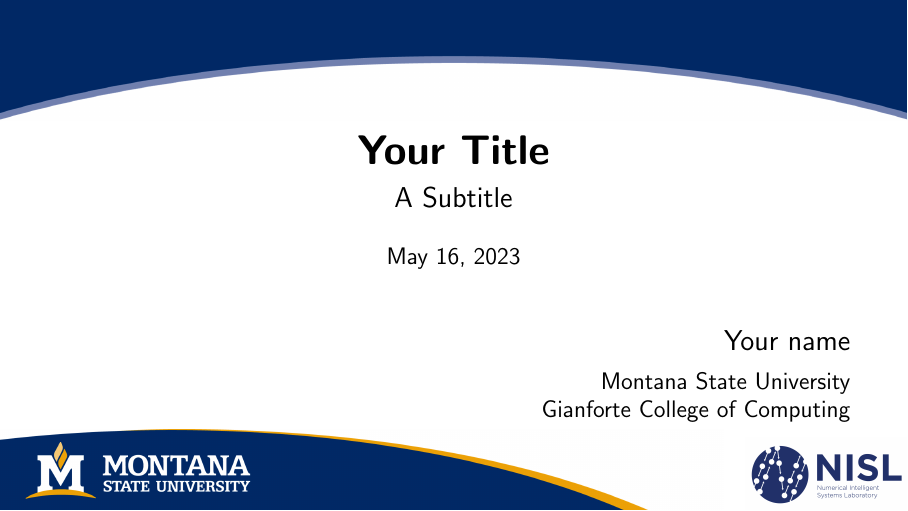
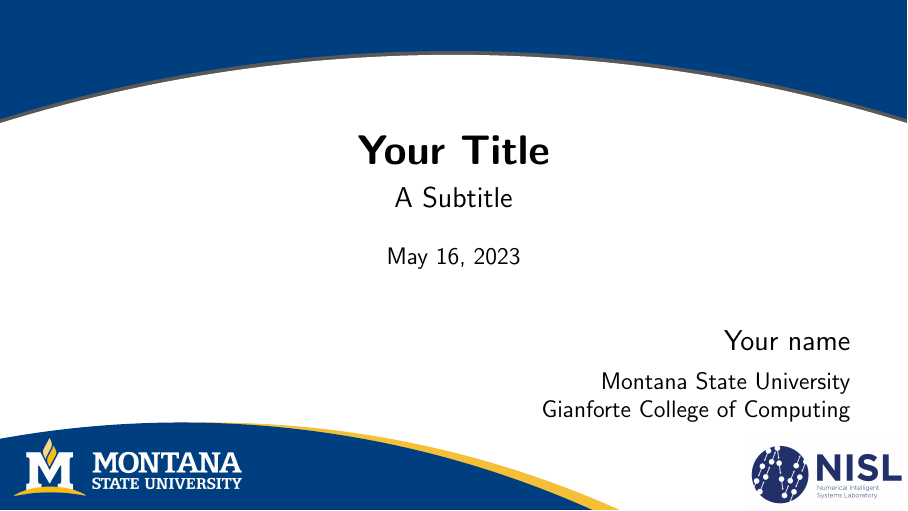
Before and after one commit to WillJardee/compact_latex, LaTeX slides (examples/beamer/msu_beamer.tex, which reads mytexmf/tex/latex/beamer/beamerNISL_MSU/beamercolorthemeNISL_MSU.sty, mytexmf/tex/latex/beamer/beamerNISL_MSU/beamerinnerthemeNISL_MSU.sty, mytexmf/tex/latex/beamer/beamerNISL_MSU/beamerthemeNISL_MSU.sty): page 1 of 9. Compiled offline with pdfLaTeX.

Commit message:
beamer nisl msu

```diff
--- a/examples/beamer/msu_beamer.tex
+++ b/examples/beamer/msu_beamer.tex
@@ -1,11 +1,13 @@
 \documentclass[aspectratio=169]{beamer}
 % \usetheme{MSU}
-\usetheme{NISL_MSU}
+\usetheme[logos]{NISL_MSU}
 
 \usepackage{multirow}
 \usepackage{caption}
 \usepackage{subcaption}
+\usepackage{geometry}
 \graphicspath{ {./images/} }
+
 
 %%---------------------------------------------------
 %%	Preamble
--- a/mytexmf/tex/latex/beamer/beamerNISL_MSU/beamercolorthemeNISL_MSU.sty
+++ b/mytexmf/tex/latex/beamer/beamerNISL_MSU/beamercolorthemeNISL_MSU.sty
@@ -11,8 +11,9 @@
 
 
 % Colors
-\definecolor{msugold}{RGB}{255,186,0}
-\definecolor{msublue}{RGB}{12,45,131}
+\definecolor{msugold}{RGB}{245, 192, 55}
+\definecolor{msublue}{RGB}{0, 63, 127}
+\definecolor{msugrey}{RGB}{88, 88, 88}
 \setbeamercolor{structure}{fg=msublue}
 
 % Settings
--- a/mytexmf/tex/latex/beamer/beamerNISL_MSU/beamerinnerthemeNISL_MSU.sty
+++ b/mytexmf/tex/latex/beamer/beamerNISL_MSU/beamerinnerthemeNISL_MSU.sty
@@ -50,11 +50,18 @@
 {
     \ifnum\c@framenumber=1%
 		\begin{tikzpicture}
-			\node[at=(current page.north west),anchor=north west,inner sep=0pt] {
-				\includegraphics[width=1.0\paperwidth]{MSUheader.png}
-			};
-			\node[at=(current page.south west),anchor=south west,inner sep=-1pt]{
-				\includegraphics[width=0.8\paperwidth]{MSUfooter.png}
+			\clip (0,0) rectangle (\paperwidth, \paperheight);
+			\fill[msublue] (0,0) rectangle (\paperwidth, \paperheight);
+			\fill[msugrey] (0.5\paperwidth, -2.1\paperheight) circle (3\paperheight);
+			\fill[white] (0.5\paperwidth, -2.1075\paperheight) circle (3\paperheight);
+
+			\fill[msugold] (.23\paperwidth, -1.8\paperheight) circle (1.972\paperheight);
+			\fill[msublue] (.2\paperwidth, -1.8\paperheight) circle (1.972\paperheight);
+			% \node[at=(current page.north west),anchor=north west,inner sep=0pt] {
+			% 	\includegraphics[width=1.0\paperwidth]{MSUheader.png}
+			% };
+			\node[at=(current page.south west),anchor=south west,inner sep=7pt]{
+				\includegraphics[width=0.25\paperwidth]{MSUlogoV.png}
 			};
 			\node[at=(current page.south east),anchor=south east,inner sep=-1pt]{
 				\includegraphics[width=0.18\paperwidth]{nisl-logo.jpg}
--- a/mytexmf/tex/latex/beamer/beamerNISL_MSU/beamerthemeNISL_MSU.sty
+++ b/mytexmf/tex/latex/beamer/beamerNISL_MSU/beamerthemeNISL_MSU.sty
@@ -14,6 +14,11 @@
 
 % Requirement
 \RequirePackage{tikz}
+\RequirePackage{geometry}
+
+
+\hfuzz = 100pt
+
 
 % declare logo mode to add logos to every slide
 \newif\if@logos\@logosfalse
@@ -25,8 +30,8 @@
 \ProcessOptions\relax
 
 %Settings
+\usepackage{beamercolorthemeNISL_MSU}
 \usepackage{beamerouterthemeNISL_MSU}
-\usepackage{beamercolorthemeNISL_MSU}
 \usepackage{beamerinnerthemeNISL_MSU}
 
 \setbeamertemplate{navigation symbols}{}
```
Also changed, not shown: mytexmf/tex/latex/beamer/beamerMSU/beamerinnerthemeMSU.sty (+12 -6 lines), examples/beamer/msu_beamer.pdf, mytexmf/tex/latex/beamer/beamerMSU/MSUfooter.png (deleted), mytexmf/tex/latex/beamer/beamerMSU/MSUheader.png (deleted), mytexmf/tex/latex/beamer/beamerMSU/MSUlogo.png (added), mytexmf/tex/latex/beamer/beamerMSU/MSUlogoM.png, mytexmf/tex/latex/beamer/beamerMSU/MSUlogoV.png (added), mytexmf/tex/latex/beamer/beamerNISL_MSU/MSUfooter.png (deleted), mytexmf/tex/latex/beamer/beamerNISL_MSU/MSUheader.png (deleted), mytexmf/tex/latex/beamer/beamerNISL_MSU/MSUlogo.png (added), mytexmf/tex/latex/beamer/beamerNISL_MSU/MSUlogoM.png, mytexmf/tex/latex/beamer/beamerNISL_MSU/MSUlogoV.png (added), mytexmf/tex/latex/beamer/beamerNISL_MSU/nisl-logo-min-small.jpg, 2 other files.
